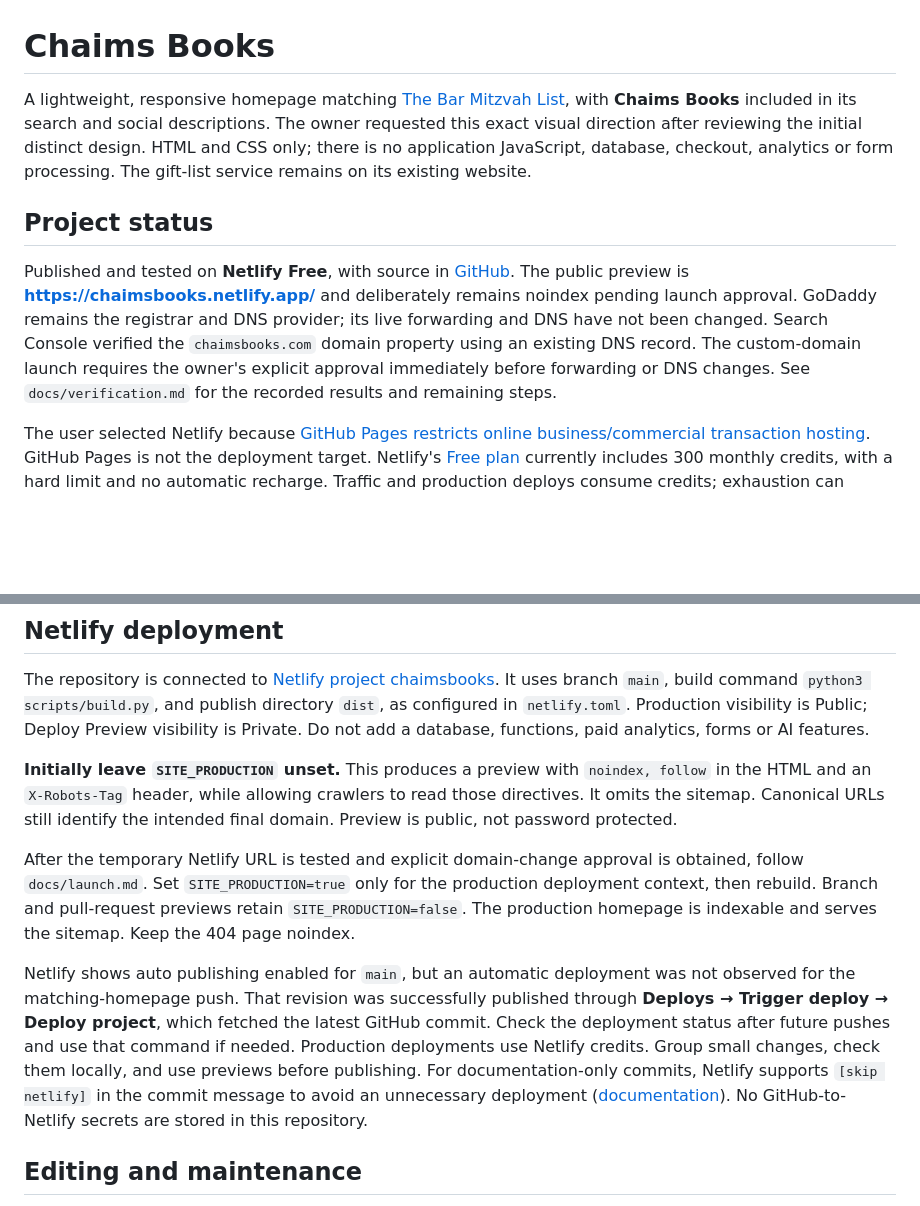
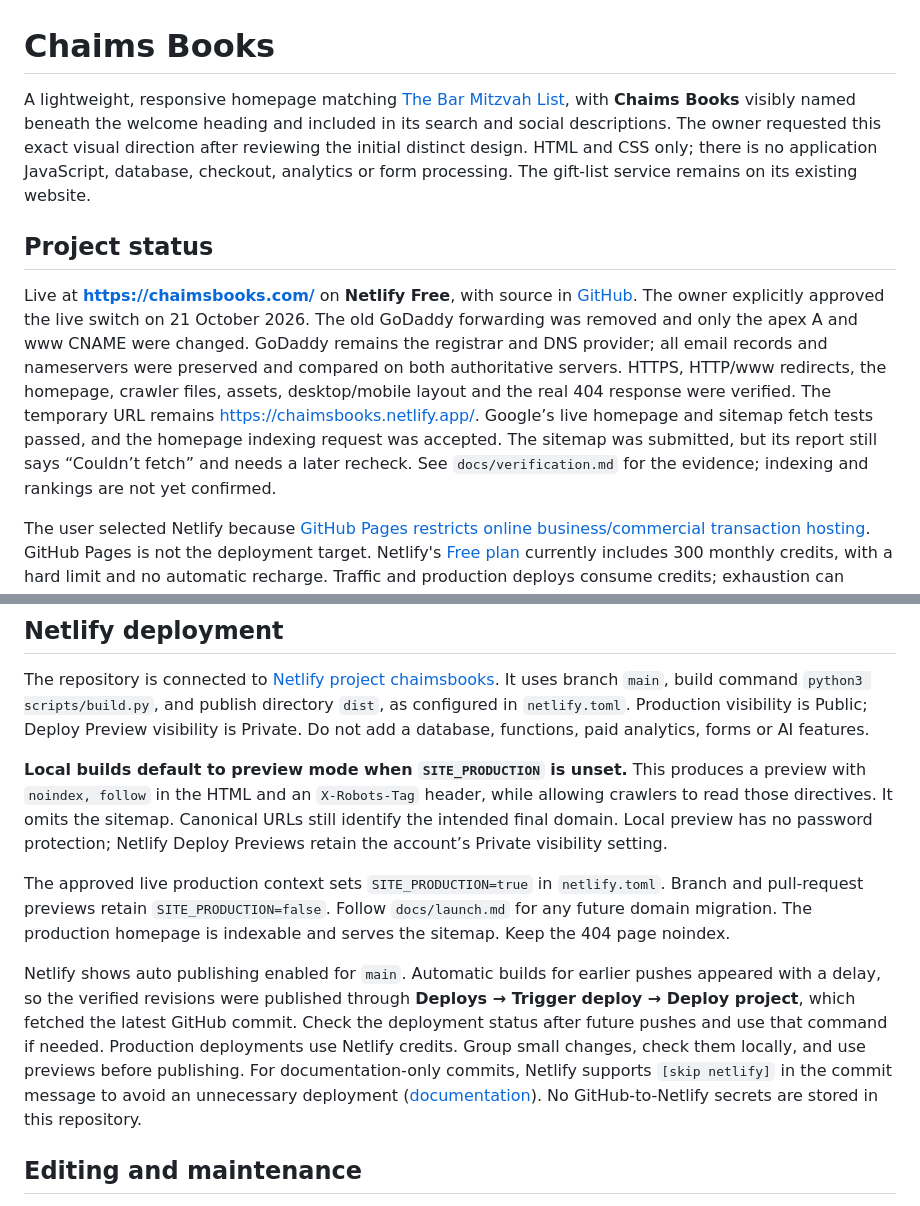
Before and after one commit to solomonr/chaimsbooks, a Markdown page: README.md, 2 parts joined by grey strips. Rendered like a GitHub page; blank space fills up the shorter version.

Commit message:
Document verified custom-domain launch and Google follow-up [skip netlify]

```diff
--- a/README.md
+++ b/README.md
@@ -1,10 +1,10 @@
 # Chaims Books
 
-A lightweight, responsive homepage matching [The Bar Mitzvah List](https://thebarmitzvahlist.com/), with **Chaims Books** included in its search and social descriptions. The owner requested this exact visual direction after reviewing the initial distinct design. HTML and CSS only; there is no application JavaScript, database, checkout, analytics or form processing. The gift-list service remains on its existing website.
+A lightweight, responsive homepage matching [The Bar Mitzvah List](https://thebarmitzvahlist.com/), with **Chaims Books** visibly named beneath the welcome heading and included in its search and social descriptions. The owner requested this exact visual direction after reviewing the initial distinct design. HTML and CSS only; there is no application JavaScript, database, checkout, analytics or form processing. The gift-list service remains on its existing website.
 
 ## Project status
 
-Published and tested on **Netlify Free**, with source in [GitHub](https://github.com/solomonr/chaimsbooks). The public preview is **https://chaimsbooks.netlify.app/** and deliberately remains noindex pending launch approval. GoDaddy remains the registrar and DNS provider; its live forwarding and DNS have not been changed. Search Console verified the `chaimsbooks.com` domain property using an existing DNS record. The custom-domain launch requires the owner's explicit approval immediately before forwarding or DNS changes. See `docs/verification.md` for the recorded results and remaining steps.
+Live at **https://chaimsbooks.com/** on **Netlify Free**, with source in [GitHub](https://github.com/solomonr/chaimsbooks). The owner explicitly approved the live switch on 21 October 2026. The old GoDaddy forwarding was removed and only the apex A and www CNAME were changed. GoDaddy remains the registrar and DNS provider; all email records and nameservers were preserved and compared on both authoritative servers. HTTPS, HTTP/www redirects, the homepage, crawler files, assets, desktop/mobile layout and the real 404 response were verified. The temporary URL remains https://chaimsbooks.netlify.app/. Google’s live homepage and sitemap fetch tests passed, and the homepage indexing request was accepted. The sitemap was submitted, but its report still says “Couldn’t fetch” and needs a later recheck. See `docs/verification.md` for the evidence; indexing and rankings are not yet confirmed.
 
 The user selected Netlify because [GitHub Pages restricts online business/commercial transaction hosting](https://docs.github.com/en/pages/getting-started-with-github-pages/github-pages-limits). GitHub Pages is not the deployment target. Netlify's [Free plan](https://docs.netlify.com/manage/accounts-and-billing/billing/billing-for-credit-based-plans/credit-based-pricing-plans/) currently includes 300 monthly credits, with a hard limit and no automatic recharge. Traffic and production deploys consume credits; exhaustion can pause the site. Check the actual account plan before publishing and do not enable paid services without approval.
 
@@ -43,11 +43,11 @@ Open `http://127.0.0.1:4173/`. Stop the server with Ctrl+C. Python's development
 
 The repository is connected to [Netlify project chaimsbooks](https://app.netlify.com/projects/chaimsbooks/overview). It uses branch `main`, build command `python3 scripts/build.py`, and publish directory `dist`, as configured in `netlify.toml`. Production visibility is Public; Deploy Preview visibility is Private. Do not add a database, functions, paid analytics, forms or AI features.
 
-**Initially leave `SITE_PRODUCTION` unset.** This produces a preview with `noindex, follow` in the HTML and an `X-Robots-Tag` header, while allowing crawlers to read those directives. It omits the sitemap. Canonical URLs still identify the intended final domain. Preview is public, not password protected.
+**Local builds default to preview mode when `SITE_PRODUCTION` is unset.** This produces a preview with `noindex, follow` in the HTML and an `X-Robots-Tag` header, while allowing crawlers to read those directives. It omits the sitemap. Canonical URLs still identify the intended final domain. Local preview has no password protection; Netlify Deploy Previews retain the account’s Private visibility setting.
 
-After the temporary Netlify URL is tested and explicit domain-change approval is obtained, follow `docs/launch.md`. Set `SITE_PRODUCTION=true` only for the production deployment context, then rebuild. Branch and pull-request previews retain `SITE_PRODUCTION=false`. The production homepage is indexable and serves the sitemap. Keep the 404 page noindex.
+The approved live production context sets `SITE_PRODUCTION=true` in `netlify.toml`. Branch and pull-request previews retain `SITE_PRODUCTION=false`. Follow `docs/launch.md` for any future domain migration. The production homepage is indexable and serves the sitemap. Keep the 404 page noindex.
 
-Netlify shows auto publishing enabled for `main`, but an automatic deployment was not observed for the matching-homepage push. That revision was successfully published through **Deploys → Trigger deploy → Deploy project**, which fetched the latest GitHub commit. Check the deployment status after future pushes and use that command if needed. Production deployments use Netlify credits. Group small changes, check them locally, and use previews before publishing. For documentation-only commits, Netlify supports `[skip netlify]` in the commit message to avoid an unnecessary deployment ([documentation](https://docs.netlify.com/deploy/manage-deploys/manage-deploys-overview/)). No GitHub-to-Netlify secrets are stored in this repository.
+Netlify shows auto publishing enabled for `main`. Automatic builds for earlier pushes appeared with a delay, so the verified revisions were published through **Deploys → Trigger deploy → Deploy project**, which fetched the latest GitHub commit. Check the deployment status after future pushes and use that command if needed. Production deployments use Netlify credits. Group small changes, check them locally, and use previews before publishing. For documentation-only commits, Netlify supports `[skip netlify]` in the commit message to avoid an unnecessary deployment ([documentation](https://docs.netlify.com/deploy/manage-deploys/manage-deploys-overview/)). No GitHub-to-Netlify secrets are stored in this repository.
 
 ## Editing and maintenance
 
```
Also changed, not shown: docs/launch.md (+4 -4 lines), docs/verification.md (+24 -2 lines).
